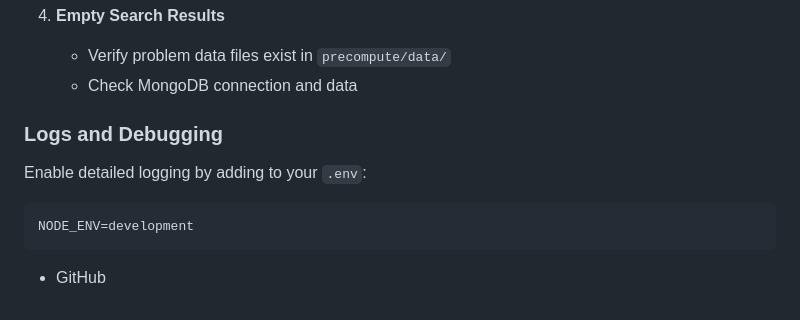
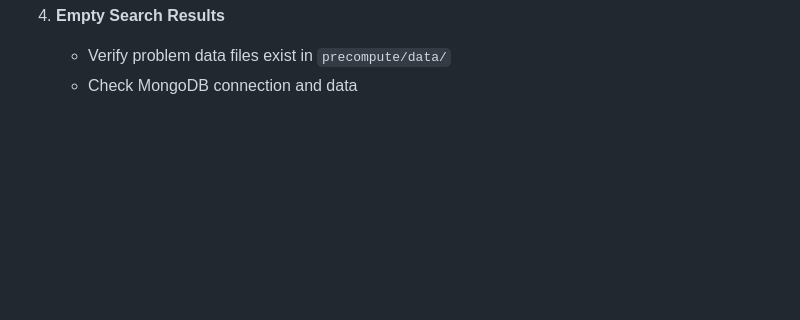
Before and after one commit to lazy-coder99/CrossPlatform-DSA-Problems-SearchEngine, a Markdown page: README.md, the part around the change. Drawn GitHub-style; blank space fills up the shorter version.

````diff
--- a/README.md
+++ b/README.md
@@ -269,12 +269,3 @@ Live Demo Link : https://mern-dsa-search-engine.onrender.com/
 4. **Empty Search Results**
    - Verify problem data files exist in `precompute/data/`
    - Check MongoDB connection and data
-
-### Logs and Debugging
-
-Enable detailed logging by adding to your `.env`:
-```env
-NODE_ENV=development
-```
-
-- GitHub
````
